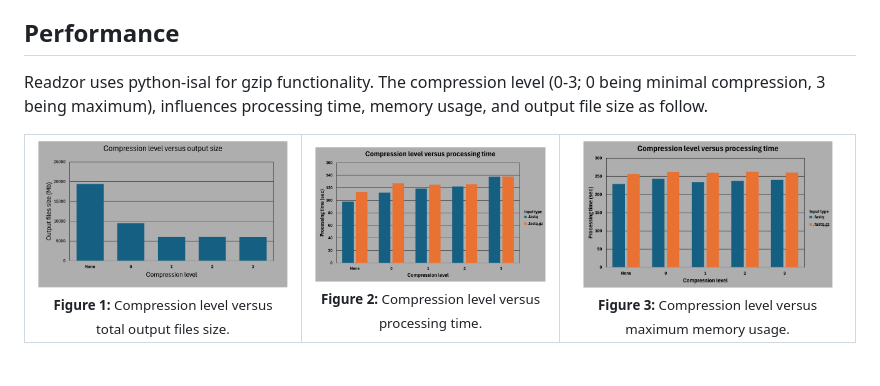
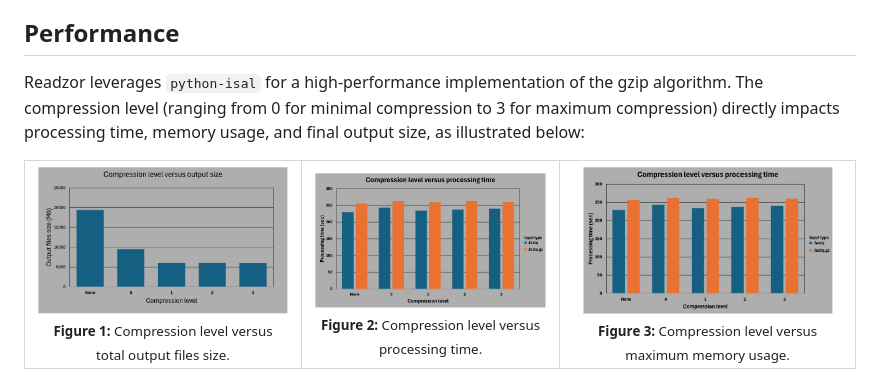
Before and after one commit to abjanssen/Readzor, a Markdown page: README.md, the part around the change. GitHub-like rendering; pictures changed too: benchmarking/figures/compression_levels_processing_time.png.

Commit message:
readme upate

```diff
--- a/README.md
+++ b/README.md
@@ -262,7 +262,7 @@ Readzor has been compared against the following tools:
 All commands used for benchmarking, and subsequent results, are available from the [benchmarking folder](benchmarking/) in this repository.
 
 ## Performance
-Readzor uses python-isal for gzip functionality. The compression level (0-3; 0 being minimal compression, 3 being maximum), influences processing time, memory usage, and output file size as follow.
+Readzor leverages `python-isal` for a high-performance implementation of the gzip algorithm. The compression level (ranging from 0 for minimal compression to 3 for maximum compression) directly impacts processing time, memory usage, and final output size, as illustrated below:
 
 <table style="border: 2px solid black; border-collapse: collapse; width: 100%;">
   <tr>
```
